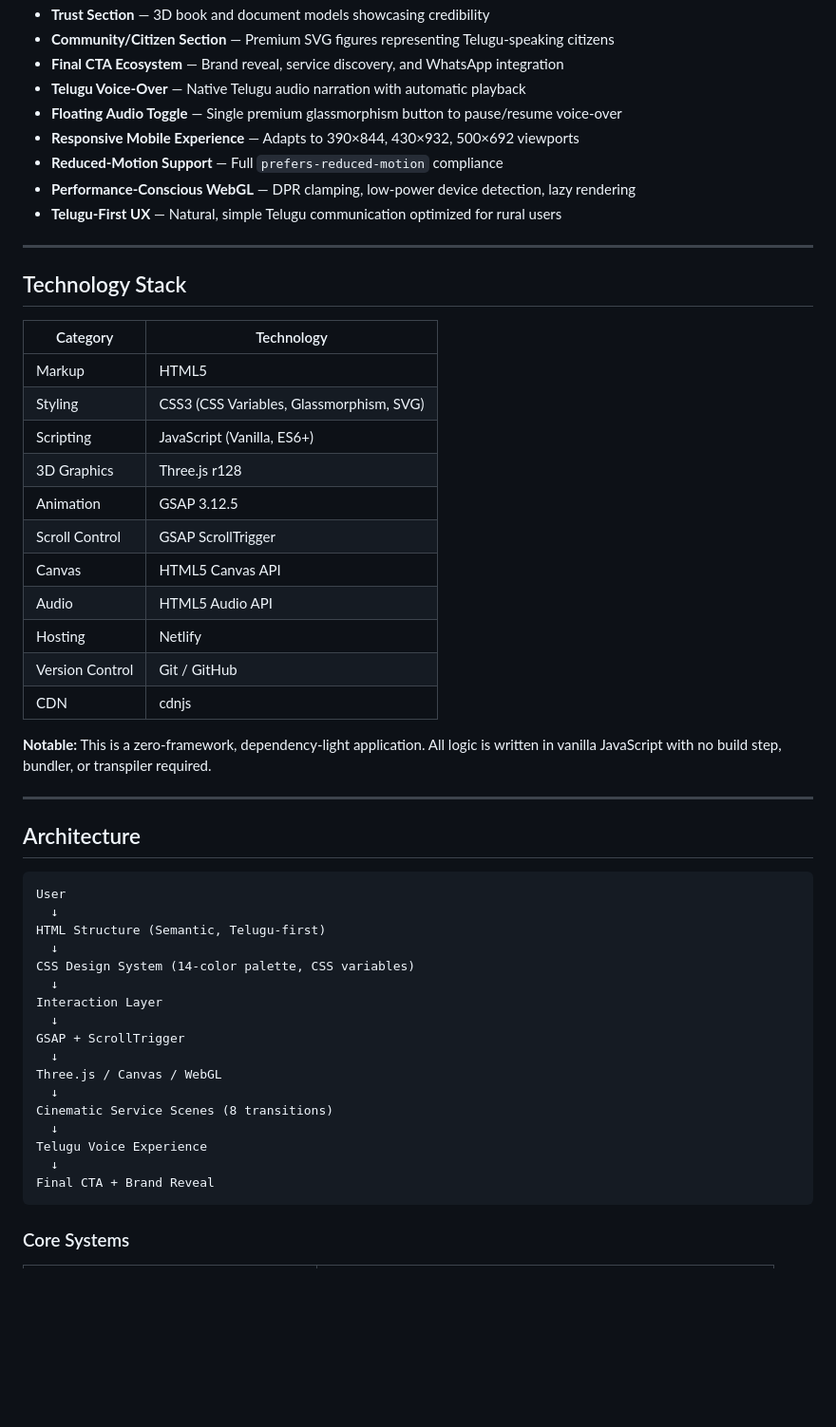
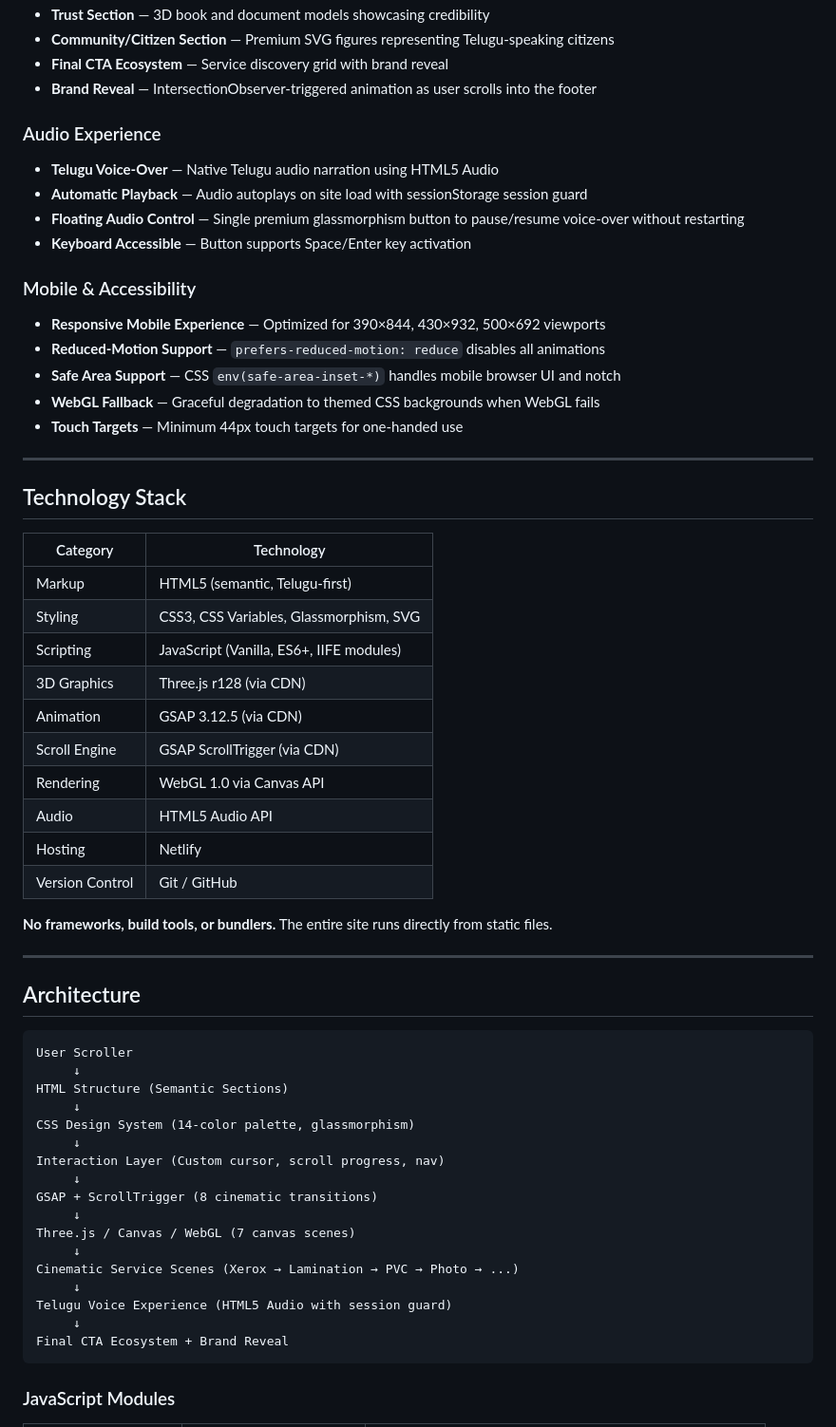
Before and after one commit to sanelakshmidharreddy/3D-Website, a Markdown page: README.md, the part around one of its changes. Shown at 95% size. Rendered like a GitHub page; blank space fills up the shorter version.

Commit message:
docs: add comprehensive professional README

````diff
--- a/README.md
+++ b/README.md
@@ -55,12 +71,22 @@
 - **Trust Section** — 3D book and document models showcasing credibility
 - **Community/Citizen Section** — Premium SVG figures representing Telugu-speaking citizens
-- **Final CTA Ecosystem** — Brand reveal, service discovery, and WhatsApp integration
-- **Telugu Voice-Over** — Native Telugu audio narration with automatic playback
-- **Floating Audio Toggle** — Single premium glassmorphism button to pause/resume voice-over
-- **Responsive Mobile Experience** — Adapts to 390×844, 430×932, 500×692 viewports
-- **Reduced-Motion Support** — Full `prefers-reduced-motion` compliance
-- **Performance-Conscious WebGL** — DPR clamping, low-power device detection, lazy rendering
-- **Telugu-First UX** — Natural, simple Telugu communication optimized for rural users
+- **Final CTA Ecosystem** — Service discovery grid with brand reveal
+- **Brand Reveal** — IntersectionObserver-triggered animation as user scrolls into the footer
+
+### Audio Experience
+
+- **Telugu Voice-Over** — Native Telugu audio narration using HTML5 Audio
+- **Automatic Playback** — Audio autoplays on site load with sessionStorage session guard
+- **Floating Audio Control** — Single premium glassmorphism button to pause/resume voice-over without restarting
+- **Keyboard Accessible** — Button supports Space/Enter key activation
+
+### Mobile & Accessibility
+
+- **Responsive Mobile Experience** — Optimized for 390×844, 430×932, 500×692 viewports
+- **Reduced-Motion Support** — `prefers-reduced-motion: reduce` disables all animations
+- **Safe Area Support** — CSS `env(safe-area-inset-*)` handles mobile browser UI and notch
+- **WebGL Fallback** — Graceful degradation to themed CSS backgrounds when WebGL fails
+- **Touch Targets** — Minimum 44px touch targets for one-handed use
 
 ---
 
@@ -68,43 +94,42 @@
 
 | Category | Technology |
 |----------|-----------|
-| Markup | HTML5 |
-| Styling | CSS3 (CSS Variables, Glassmorphism, SVG) |
-| Scripting | JavaScript (Vanilla, ES6+) |
-| 3D Graphics | Three.js r128 |
-| Animation | GSAP 3.12.5 |
-| Scroll Control | GSAP ScrollTrigger |
-| Canvas | HTML5 Canvas API |
+| Markup | HTML5 (semantic, Telugu-first) |
+| Styling | CSS3, CSS Variables, Glassmorphism, SVG |
+| Scripting | JavaScript (Vanilla, ES6+, IIFE modules) |
+| 3D Graphics | Three.js r128 (via CDN) |
+| Animation | GSAP 3.12.5 (via CDN) |
+| Scroll Engine | GSAP ScrollTrigger (via CDN) |
+| Rendering | WebGL 1.0 via Canvas API |
 | Audio | HTML5 Audio API |
 | Hosting | Netlify |
 | Version Control | Git / GitHub |
-| CDN | cdnjs |
 
-**Notable:** This is a zero-framework, dependency-light application. All logic is written in vanilla JavaScript with no build step, bundler, or transpiler required.
+**No frameworks, build tools, or bundlers.** The entire site runs directly from static files.
 
 ---
 
 ## Architecture
 
 ```
-User
-  ↓
-HTML Structure (Semantic, Telugu-first)
-  ↓
-CSS Design System (14-color palette, CSS variables)
-  ↓
-Interaction Layer
-  ↓
-GSAP + ScrollTrigger
-  ↓
-Three.js / Canvas / WebGL
-  ↓
-Cinematic Service Scenes (8 transitions)
-  ↓
-Telugu Voice Experience
-  ↓
-Final CTA + Brand Reveal
+User Scroller
+     ↓
+HTML Structure (Semantic Sections)
+     ↓
+CSS Design System (14-color palette, glassmorphism)
+     ↓
+Interaction Layer (Custom cursor, scroll progress, nav)
+     ↓
+GSAP + ScrollTrigger (8 cinematic transitions)
+     ↓
+Three.js / Canvas / WebGL (7 canvas scenes)
+     ↓
+Cinematic Service Scenes (Xerox → Lamination → PVC → Photo → ...)
+     ↓
+Telugu Voice Experience (HTML5 Audio with session guard)
+     ↓
+Final CTA Ecosystem + Brand Reveal
 ```
 
-### Core Systems
+### JavaScript Modules
 
````
Also changed, not shown: other parts of README.md (+80 -75 lines).
